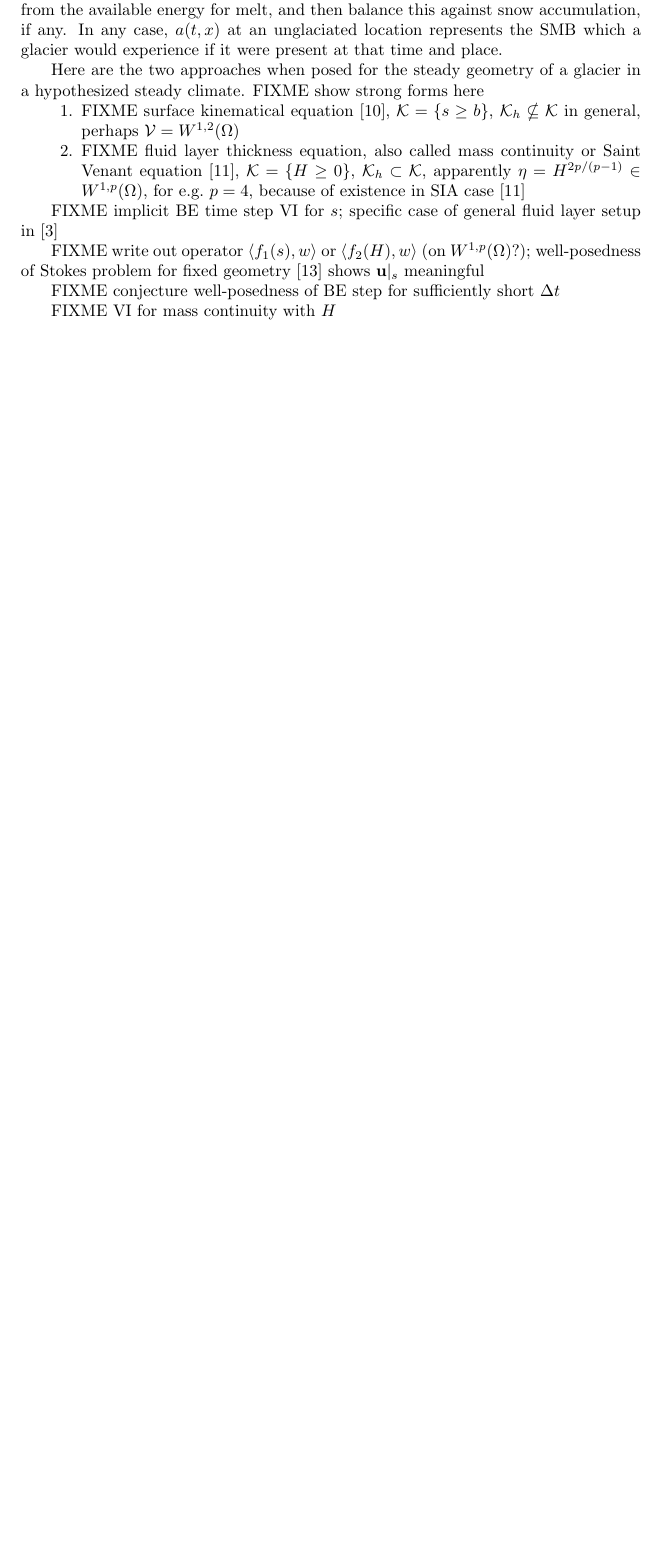
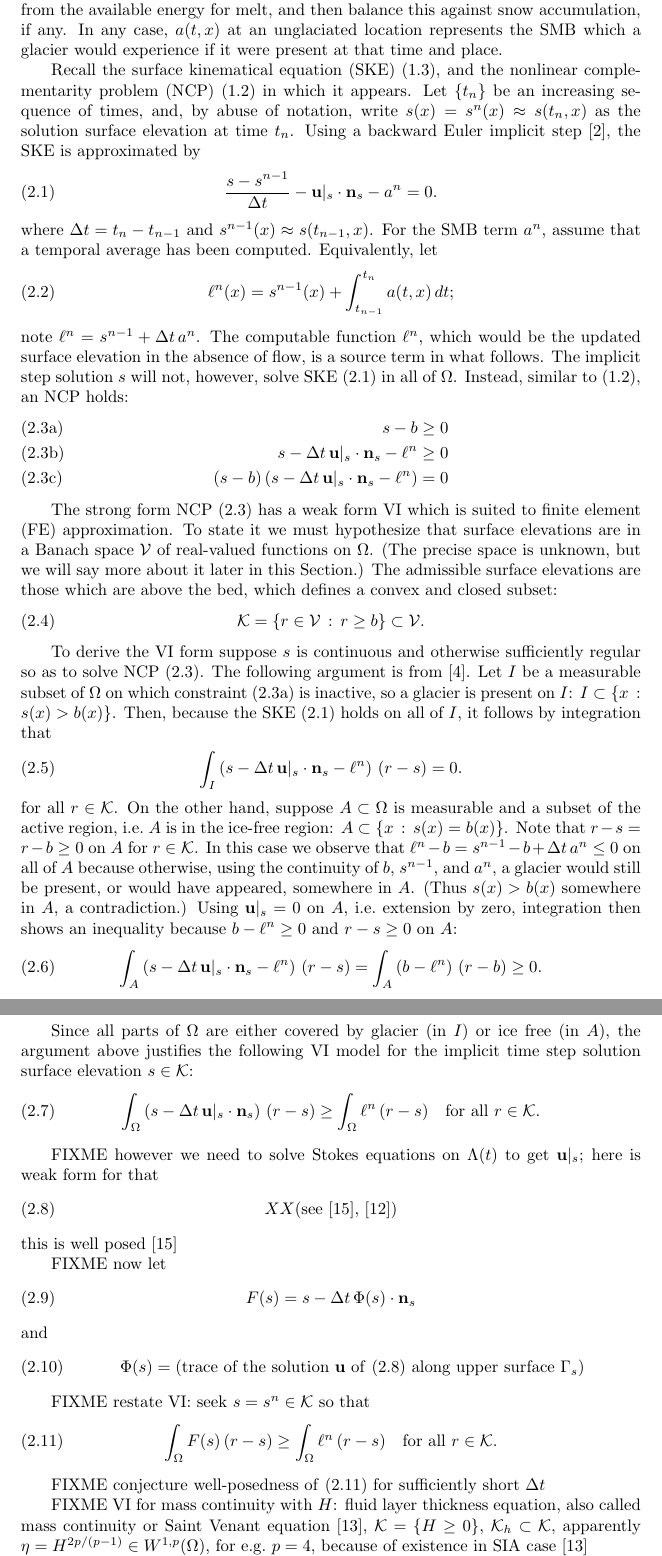
Before and after one commit to bueler/glacier-fe-estimate, a LaTeX paper (paper/estimate.tex): part of page 5 of 9 before the commit and two parts of pages 5 and 6 of 10 after it, the two joined at a grey line, cut so that both start at the same text, the shorter picture padded with empty space. Compiled offline with pdfLaTeX.

Commit message:
significant progress section 2

```diff
--- a/paper/estimate.tex
+++ b/paper/estimate.tex
@@ -171,20 +171,66 @@ In this VI we must choose whether to parameterize geometry as the glacier's surf
 
 As in the Introduction, let $\Omega \subset \RR^2$ be a fixed region of land, suppose $b \in C^1(\Omega)$ is the time-independent bedrock elevation on $\Omega$, and, for $T>0$, let $a(t,x) \in C([0,T] \times \Omega)$ be the given surface mass balance (SMB) function.  Where $a(t,x)>0$ there is more snow in a year than can melt (accumulation), while if $a(t,x)<0$ the opposite is true (ablation).  Note that $a(t,x)$ is assumed to be defined everywhere in $\Omega$, regardless of whether a glacier is present or not, though necessarily $a(t,x) \le 0$ where there is no glacier.  At such an ablative location the value of $a(t,x)$ can be modeled using knowledge of precipitation plus an energy balance \cite{GreveBlatter2009}.  For example, one may hypothesize an ice or snow surface over an arbitrary depth of ice, then compute the total runoff from the available energy for melt, and then balance this against snow accumulation, if any.  In any case, $a(t,x)$ at an unglaciated location represents the SMB which a glacier would experience if it were present at that time and place.
 
-Here are the two approaches when posed for the steady geometry of a glacier in a hypothesized steady climate.  FIXME show strong forms here
+Recall the surface kinematical equation (SKE) \eqref{eq:ske}, and the nonlinear complementarity problem (NCP) \eqref{eq:ncp} in which it appears.  Let $\{t_n\}$ be an increasing sequence of times, and, by abuse of notation, write $s(x) = s^n(x)\approx s(t_n,x)$ as the solution surface elevation at time $t_n$.  Using a backward Euler implicit step \cite{AscherPetzold1998}, the SKE is approximated by
+\begin{equation}
+\frac{s - s^{n-1}}{\Delta t} - \bu|_s \cdot \bn_s - a^n = 0. \label{eq:be:ske}
+\end{equation}
+where $\Delta t = t_n-t_{n-1}$ and $s^{n-1}(x) \approx s(t_{n-1},x)$.  For the SMB term $a^n$, assume that a temporal average has been computed.  Equivalently, let
+\begin{equation}
+\ell^n(x) = s^{n-1}(x) + \int_{t_{n-1}}^{t_n} a(t,x)\,dt; \label{eq:be:source}
+\end{equation}
+note $\ell^n=s^{n-1}+\Delta t\,a^n$.  The computable function $\ell^n$, which would be the updated surface elevation in the absence of flow, is a source term in what follows.  The implicit step solution $s$ will not, however, solve SKE \eqref{eq:be:ske} in all of $\Omega$.  Instead, similar to \eqref{eq:ncp}, an NCP holds:
+\begin{subequations}
+\label{eq:be:ncp}
+\begin{align}
+s - b &\ge 0 \label{eq:be:ncp:constraint} \\
+s - \Delta t\,\bu|_s \cdot \bn_s - \ell^n &\ge 0 \\
+(s - b) \left(s - \Delta t\,\bu|_s \cdot \bn_s - \ell^n\right) &= 0
+\end{align}
+\end{subequations}
 
-\begin{enumerate}
-\item FIXME surface kinematical equation \cite{GreveBlatter2009}, $\cK = \{s\ge b\}$, $\cK_h \nsubseteq \cK$ in general, perhaps $\cV = W^{1,2}(\Omega)$
-\item FIXME fluid layer thickness equation, also called mass continuity or Saint Venant equation \cite{JouvetBueler2012}, $\cK = \{H\ge 0\}$, $\cK_h \subset \cK$, apparently $\eta = H^{2p/(p-1)} \in W^{1,p}(\Omega)$, for e.g.~$p=4$, because of existence in SIA case \cite{JouvetBueler2012}
-\end{enumerate}
+The strong form NCP \eqref{eq:be:ncp} has a weak form VI which is suited to finite element (FE) approximation.  To state it we must hypothesize that surface elevations are in a Banach space $\cV$ of real-valued functions on $\Omega$.  (The precise space is unknown, but we will say more about it later in this Section.)  The admissible surface elevations are those which are above the bed, which defines a convex and closed subset:
+\begin{equation}
+\cK = \left\{r \in\cV\,:\,r \ge b\right\} \subset \cV.  \label{eq:be:admissible}
+\end{equation}
 
-FIXME implicit BE time step VI for $s$; specific case of general fluid layer setup in \cite{Bueler2021conservation}
+To derive the VI form suppose $s$ is continuous and otherwise sufficiently regular so as to solve NCP \eqref{eq:be:ncp}.  The following argument is from \cite{Bueler2021conservation}.  Let $I$ be a measurable subset of $\Omega$ on which constraint \eqref{eq:be:ncp:constraint} is inactive, so a glacier is present on $I$: $I \subset \{x\,:\,s(x)>b(x)\}$.    Then, because the SKE \eqref{eq:be:ske} holds on all of $I$, it follows by integration that
+\begin{equation}
+\int_I \left(s - \Delta t\,\bu|_s \cdot \bn_s - \ell^n\right)\,(r-s) = 0.
+\end{equation}
+for all $r\in\cK$.  On the other hand, suppose $A \subset \Omega$ is measurable and a subset of the active region, i.e.~$A$ is in the ice-free region: $A \subset \{x\,:\,s(x)=b(x)\}$.  Note that $r-s=r-b\ge 0$ on $A$ for $r\in\cK$.  In this case we observe that $\ell^n - b = s^{n-1} - b + \Delta t\,a^n\le 0$ on all of $A$ because otherwise, using the continuity of $b$, $s^{n-1}$, and $a^n$, a glacier would still be present, or would have appeared, somewhere in $A$.  (Thus $s(x)>b(x)$ somewhere in $A$, a contradiction.)  Using $\bu|_s=0$ on $A$, i.e.~extension by zero, integration then shows an inequality because $b-\ell^n \ge 0$ and $r-s\ge 0$ on $A$:
+\begin{equation}
+\int_A \left(s - \Delta t\,\bu|_s \cdot \bn_s - \ell^n\right)\,(r-s) = \int_A \left(b - \ell^n\right)\,(r-b) \ge 0.
+\end{equation}
 
-FIXME write out operator $\ip{f_1(s)}{w}$ or $\ip{f_2(H)}{w}$  (on $W^{1,p}(\Omega)$?); well-posedness of Stokes problem for fixed geometry \cite{JouvetRappaz2011} shows $\bu|_s$ meaningful
+Since all parts of $\Omega$ are either covered by glacier (in $I$) or ice free (in $A$), the argument above justifies the following VI model for the implicit time step solution surface elevation $s \in \cK$:
+\begin{equation}
+\int_\Omega \left(s - \Delta t\,\bu|_s \cdot \bn_s\right)\,(r-s) \ge \int_\Omega \ell^n \,(r-s) \quad \text{for all } r \in \cK. \label{eq:be:viearly}
+\end{equation}
 
-FIXME conjecture well-posedness of BE step for sufficiently short $\Delta t$
+FIXME however we need to solve Stokes equations on $\Lambda(t)$ to get $\bu|_s$; here is weak form for that
+\begin{equation}
+XX \text{(see \cite{JouvetRappaz2011}, \cite{IsaacStadlerGhattas2015})} \label{eq:be:stokes}
+\end{equation}
+this is well posed \cite{JouvetRappaz2011}
 
-FIXME VI for mass continuity with $H$
+FIXME now let
+\begin{equation}
+F(s) = s - \Delta t\,\Phi(s) \cdot \bn_s  \label{eq:be:Fdefine}
+\end{equation}
+and
+\begin{equation}
+\Phi(s) = \left(\text{trace of the solution $\bu$ of \eqref{eq:be:stokes} along upper surface $\Gamma_s$}\right)  \label{eq:be:Phidefine}
+\end{equation}
+
+FIXME restate VI: seek $s = s^n \in \cK$ so that
+\begin{equation}
+\int_\Omega F(s)\,(r-s) \ge \int_\Omega \ell^n \,(r-s) \quad \text{for all } r \in \cK. \label{eq:be:vi}
+\end{equation}
+
+FIXME conjecture well-posedness of \eqref{eq:be:vi} for sufficiently short $\Delta t$
+
+FIXME VI for mass continuity with $H$: fluid layer thickness equation, also called mass continuity or Saint Venant equation \cite{JouvetBueler2012}, $\cK = \{H\ge 0\}$, $\cK_h \subset \cK$, apparently $\eta = H^{2p/(p-1)} \in W^{1,p}(\Omega)$, for e.g.~$p=4$, because of existence in SIA case \cite{JouvetBueler2012}
 
 FIXME SIA model has better-known properties \cite{JouvetBueler2012,PiersantiTemam2023}. however, regularity arising from analyzing SIA is not to be trusted because non-shallow (Stokes) dynamics is not diffusive for short wavelength surface/thickness perturbations \cite{Pattynetal2008}
 
```
Also changed, not shown: paper/estimate.bib (+19 -0 lines).
